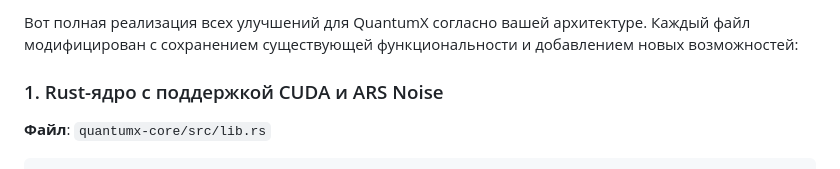
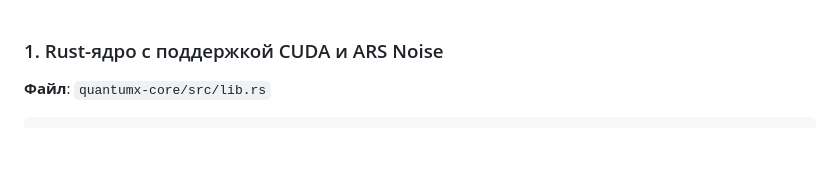
Before and after one commit to miroaleksej/Quantum-Russian-Stack, a Markdown page: QuantumX_v.3.0.md, the part around the change. Rendered like a GitHub page; blank space fills up the shorter version.

````diff
--- a/QuantumX_v.3.0.md
+++ b/QuantumX_v.3.0.md
@@ -1,5 +1,3 @@
-Вот полная реализация всех улучшений для QuantumX согласно вашей архитектуре. Каждый файл модифицирован с сохранением существующей функциональности и добавлением новых возможностей:
-
 ### 1. Rust-ядро с поддержкой CUDA и ARS Noise
 **Файл**: `quantumx-core/src/lib.rs`
 ```rust
````
